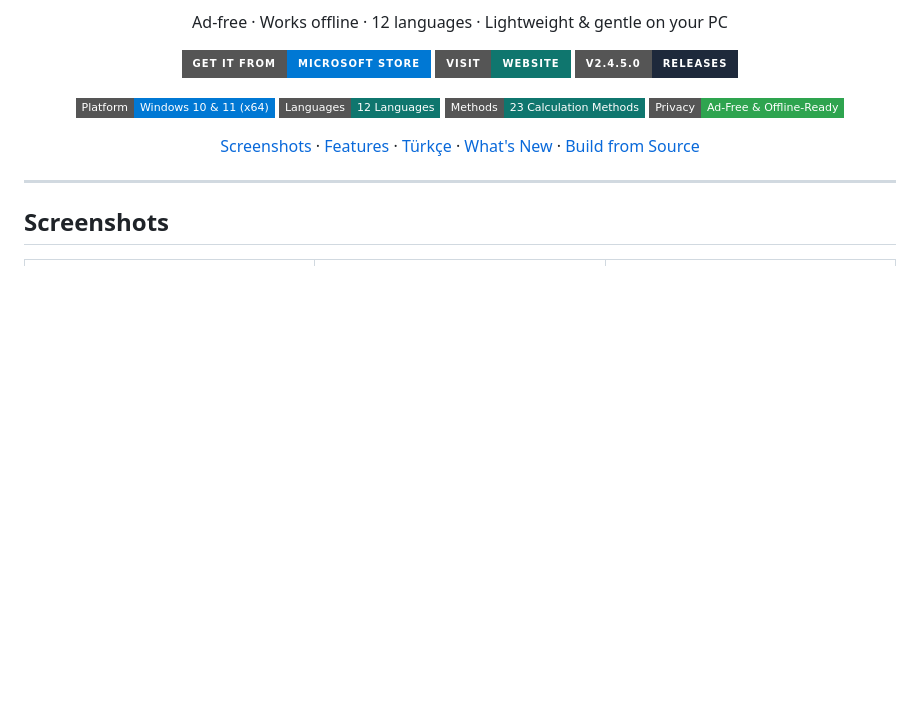
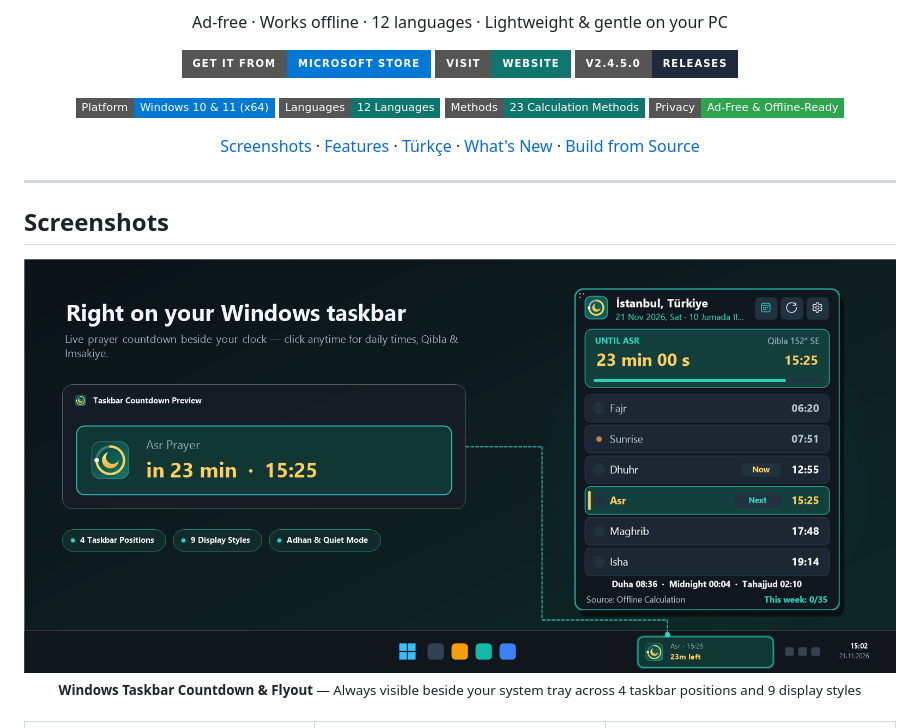
Before and after one commit to ooemir23/PrayerBar, a Markdown page: README.md, the part around the change. Rendered like a GitHub page; pictures changed too: website/images/taskbar-preview.png (added); badges without logos; blank space fills up the shorter version.

Commit message:
docs: add Windows taskbar showcase visual to README

```diff
--- a/README.md
+++ b/README.md
@@ -40,6 +40,14 @@
 ---
 
 ## Screenshots
+
+<div align="center">
+  <img src="website/images/taskbar-preview.png" alt="PrayerBar live countdown on the Windows 11 taskbar" width="100%" />
+  <br />
+  <sub><strong>Windows Taskbar Countdown &amp; Flyout</strong> — Always visible beside your system tray across 4 taskbar positions and 9 display styles</sub>
+</div>
+
+<br />
 
 <table>
   <tr>
```
